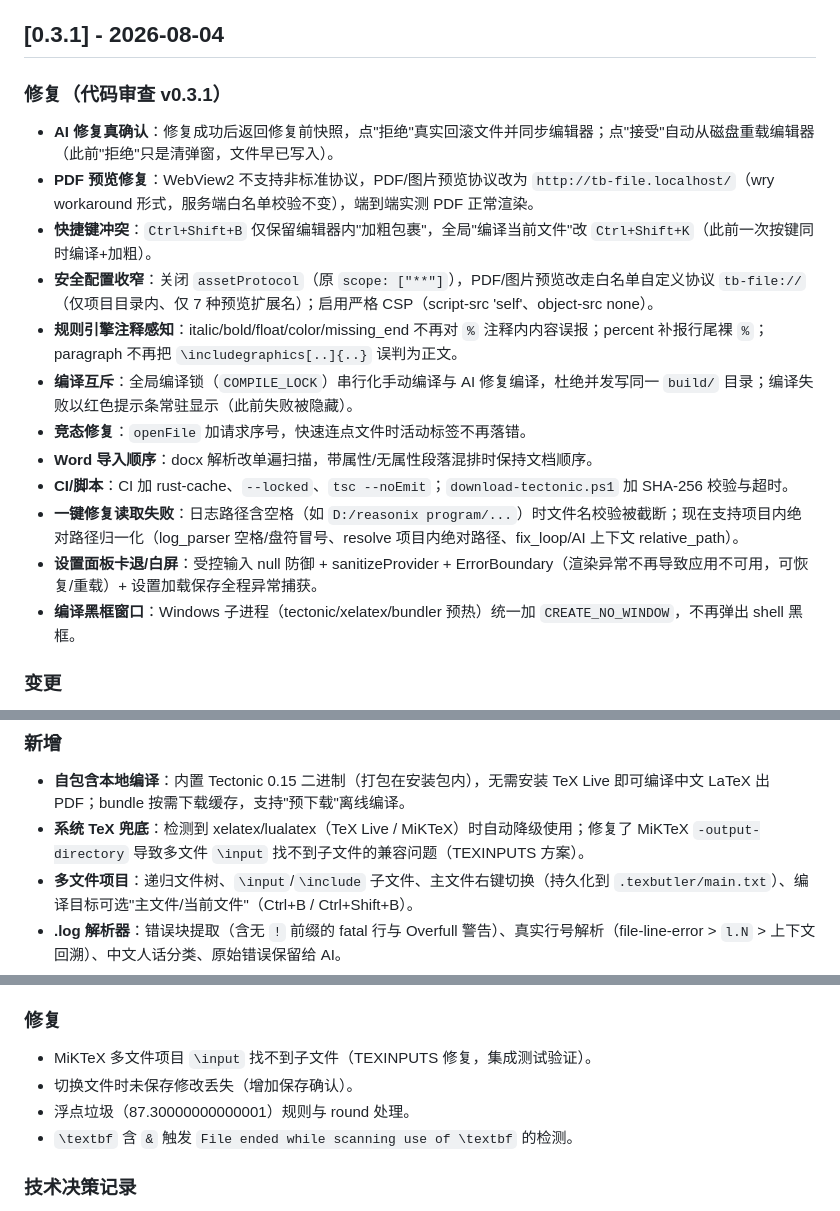
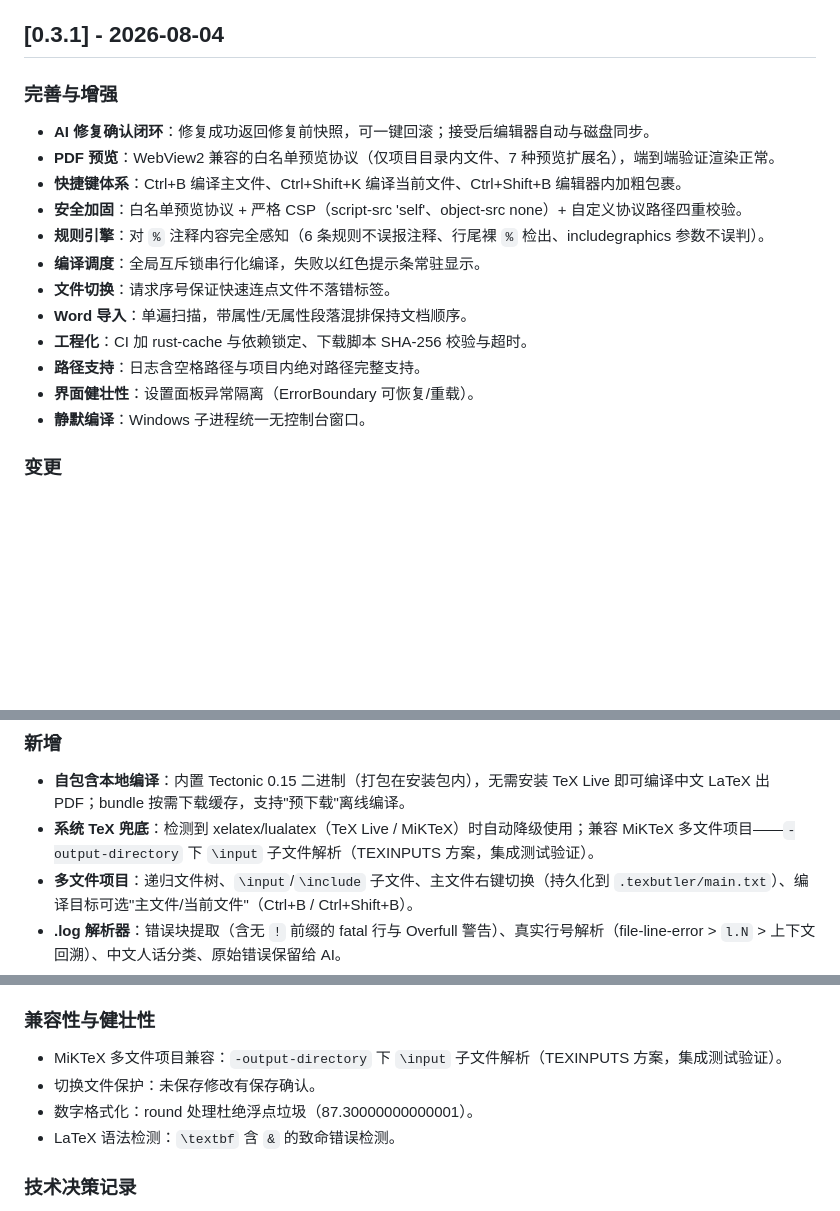
Before and after one commit to WhitePepperLambSoup/texbutler, a Markdown page: CHANGELOG.md, 3 parts joined by grey strips. Rendered like a GitHub page; blank space fills up the shorter version.

Commit message:
docs: 历史版本文案功能化 — v0.3.1/v0.1.0 章节改写为功能描述（保持版本顺序结构不变，用户要求：未发布过问题版本）

```diff
--- a/CHANGELOG.md
+++ b/CHANGELOG.md
@@ -15,20 +15,20 @@
 
 ## [0.3.1] - 2026-08-04
 
-### 修复（代码审查 v0.3.1）
+### 完善与增强
 
-- **AI 修复真确认**：修复成功后返回修复前快照，点"拒绝"真实回滚文件并同步编辑器；点"接受"自动从磁盘重载编辑器（此前"拒绝"只是清弹窗，文件早已写入）。
-- **PDF 预览修复**：WebView2 不支持非标准协议，PDF/图片预览协议改为 `http://tb-file.localhost/`（wry workaround 形式，服务端白名单校验不变），端到端实测 PDF 正常渲染。
-- **快捷键冲突**：`Ctrl+Shift+B` 仅保留编辑器内"加粗包裹"，全局"编译当前文件"改 `Ctrl+Shift+K`（此前一次按键同时编译+加粗）。
-- **安全配置收窄**：关闭 `assetProtocol`（原 `scope: ["**"]`），PDF/图片预览改走白名单自定义协议 `tb-file://`（仅项目目录内、仅 7 种预览扩展名）；启用严格 CSP（script-src 'self'、object-src none）。
-- **规则引擎注释感知**：italic/bold/float/color/missing_end 不再对 `%` 注释内内容误报；percent 补报行尾裸 `%`；paragraph 不再把 `\includegraphics[..]{..}` 误判为正文。
-- **编译互斥**：全局编译锁（`COMPILE_LOCK`）串行化手动编译与 AI 修复编译，杜绝并发写同一 `build/` 目录；编译失败以红色提示条常驻显示（此前失败被隐藏）。
-- **竞态修复**：`openFile` 加请求序号，快速连点文件时活动标签不再落错。
-- **Word 导入顺序**：docx 解析改单遍扫描，带属性/无属性段落混排时保持文档顺序。
-- **CI/脚本**：CI 加 rust-cache、`--locked`、`tsc --noEmit`；`download-tectonic.ps1` 加 SHA-256 校验与超时。
-- **一键修复读取失败**：日志路径含空格（如 `D:/reasonix program/...`）时文件名校验被截断；现在支持项目内绝对路径归一化（log_parser 空格/盘符冒号、resolve 项目内绝对路径、fix_loop/AI 上下文 relative_path）。
-- **设置面板卡退/白屏**：受控输入 null 防御 + sanitizeProvider + ErrorBoundary（渲染异常不再导致应用不可用，可恢复/重载）+ 设置加载保存全程异常捕获。
-- **编译黑框窗口**：Windows 子进程（tectonic/xelatex/bundler 预热）统一加 `CREATE_NO_WINDOW`，不再弹出 shell 黑框。
+- **AI 修复确认闭环**：修复成功返回修复前快照，可一键回滚；接受后编辑器自动与磁盘同步。
+- **PDF 预览**：WebView2 兼容的白名单预览协议（仅项目目录内文件、7 种预览扩展名），端到端验证渲染正常。
+- **快捷键体系**：Ctrl+B 编译主文件、Ctrl+Shift+K 编译当前文件、Ctrl+Shift+B 编辑器内加粗包裹。
+- **安全加固**：白名单预览协议 + 严格 CSP（script-src 'self'、object-src none）+ 自定义协议路径四重校验。
+- **规则引擎**：对 `%` 注释内容完全感知（6 条规则不误报注释、行尾裸 `%` 检出、includegraphics 参数不误判）。
+- **编译调度**：全局互斥锁串行化编译，失败以红色提示条常驻显示。
+- **文件切换**：请求序号保证快速连点文件不落错标签。
+- **Word 导入**：单遍扫描，带属性/无属性段落混排保持文档顺序。
+- **工程化**：CI 加 rust-cache 与依赖锁定、下载脚本 SHA-256 校验与超时。
+- **路径支持**：日志含空格路径与项目内绝对路径完整支持。
+- **界面健壮性**：设置面板异常隔离（ErrorBoundary 可恢复/重载）。
+- **静默编译**：Windows 子进程统一无控制台窗口。
 
 ### 变更
 
@@ -83,7 +83,7 @@
 ### 新增
 
 - **自包含本地编译**：内置 Tectonic 0.15 二进制（打包在安装包内），无需安装 TeX Live 即可编译中文 LaTeX 出 PDF；bundle 按需下载缓存，支持"预下载"离线编译。
-- **系统 TeX 兜底**：检测到 xelatex/lualatex（TeX Live / MiKTeX）时自动降级使用；修复了 MiKTeX `-output-directory` 导致多文件 `\input` 找不到子文件的兼容问题（TEXINPUTS 方案）。
+- **系统 TeX 兜底**：检测到 xelatex/lualatex（TeX Live / MiKTeX）时自动降级使用；兼容 MiKTeX 多文件项目——`-output-directory` 下 `\input` 子文件解析（TEXINPUTS 方案，集成测试验证）。
 - **多文件项目**：递归文件树、`\input`/`\include` 子文件、主文件右键切换（持久化到 `.texbutler/main.txt`）、编译目标可选"主文件/当前文件"（Ctrl+B / Ctrl+Shift+B）。
 - **.log 解析器**：错误块提取（含无 `!` 前缀的 fatal 行与 Overfull 警告）、真实行号解析（file-line-error > `l.N` > 上下文回溯）、中文人话分类、原始错误保留给 AI。
 - **规则引擎（9 条）**：裸 `%`、`\textit` 包中文、`\textbf` 含 `&`、`[ht]` 浮动错位、混色缺 xcolor、浮点垃圾、段落粘连、缺 `\end{document}`、UTF-8 BOM——保存自动触发（防抖 500ms），设置中可逐条开关。
@@ -92,12 +92,12 @@
 - **新建项目模板**：中文文章 / 中文报告（含目录）/ 中文幻灯片（ctexbeamer）/ 空白四种模板。
 - **UI 增强**：四栏布局 + AI 面板、底部状态栏（引擎/耗时/结果/问题数）、PDF 预览自动刷新、原始日志查看器、错误复制、常用 LaTeX 片段插入、最近项目快速打开、系统中文字体检测、保存前未修改保护。
 
-### 修复
+### 兼容性与健壮性
 
-- MiKTeX 多文件项目 `\input` 找不到子文件（TEXINPUTS 修复，集成测试验证）。
-- 切换文件时未保存修改丢失（增加保存确认）。
-- 浮点垃圾（87.30000000000001）规则与 round 处理。
-- `\textbf` 含 `&` 触发 `File ended while scanning use of \textbf` 的检测。
+- MiKTeX 多文件项目兼容：`-output-directory` 下 `\input` 子文件解析（TEXINPUTS 方案，集成测试验证）。
+- 切换文件保护：未保存修改有保存确认。
+- 数字格式化：round 处理杜绝浮点垃圾（87.30000000000001）。
+- LaTeX 语法检测：`\textbf` 含 `&` 的致命错误检测。
 
 ### 技术决策记录
 
```
